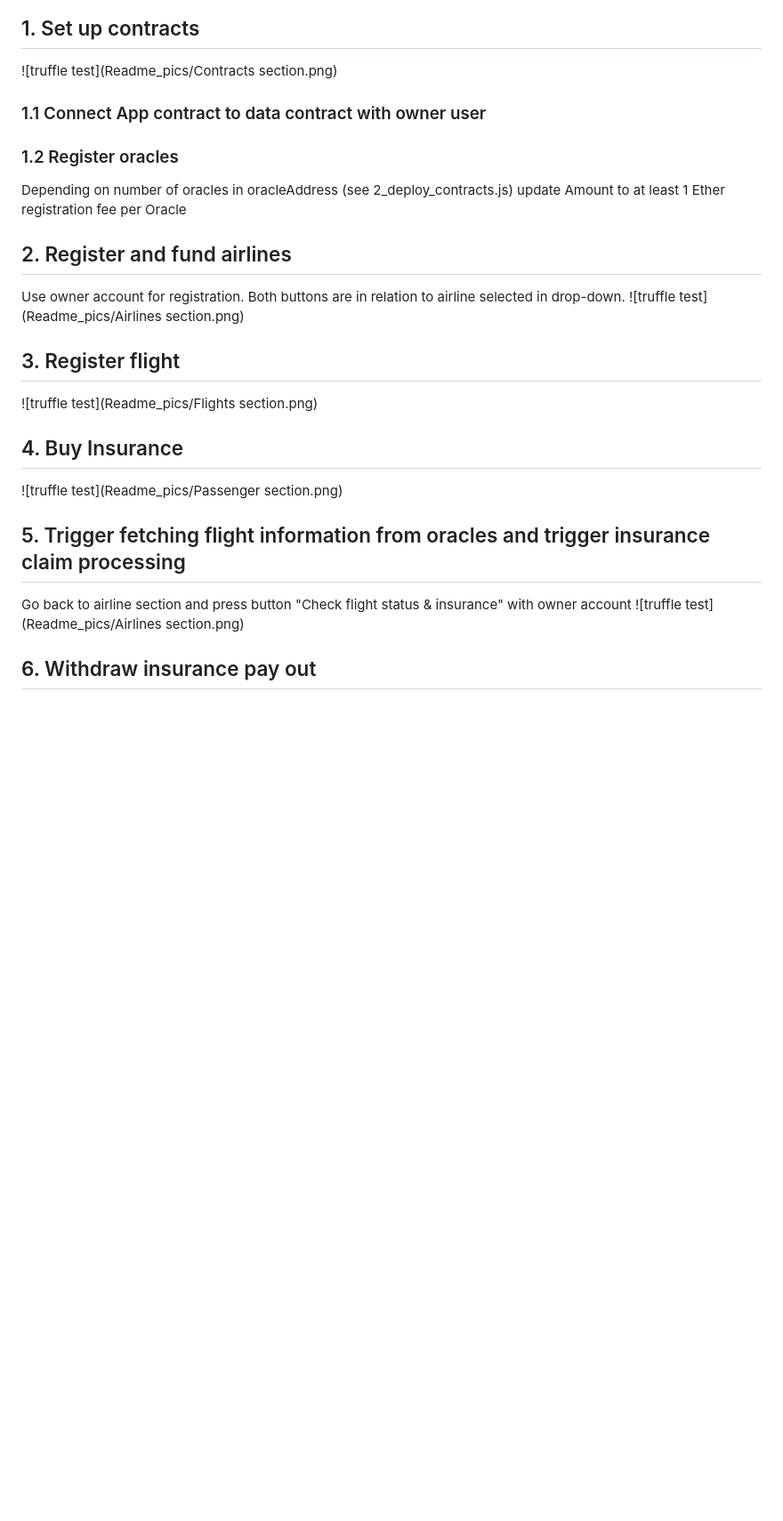
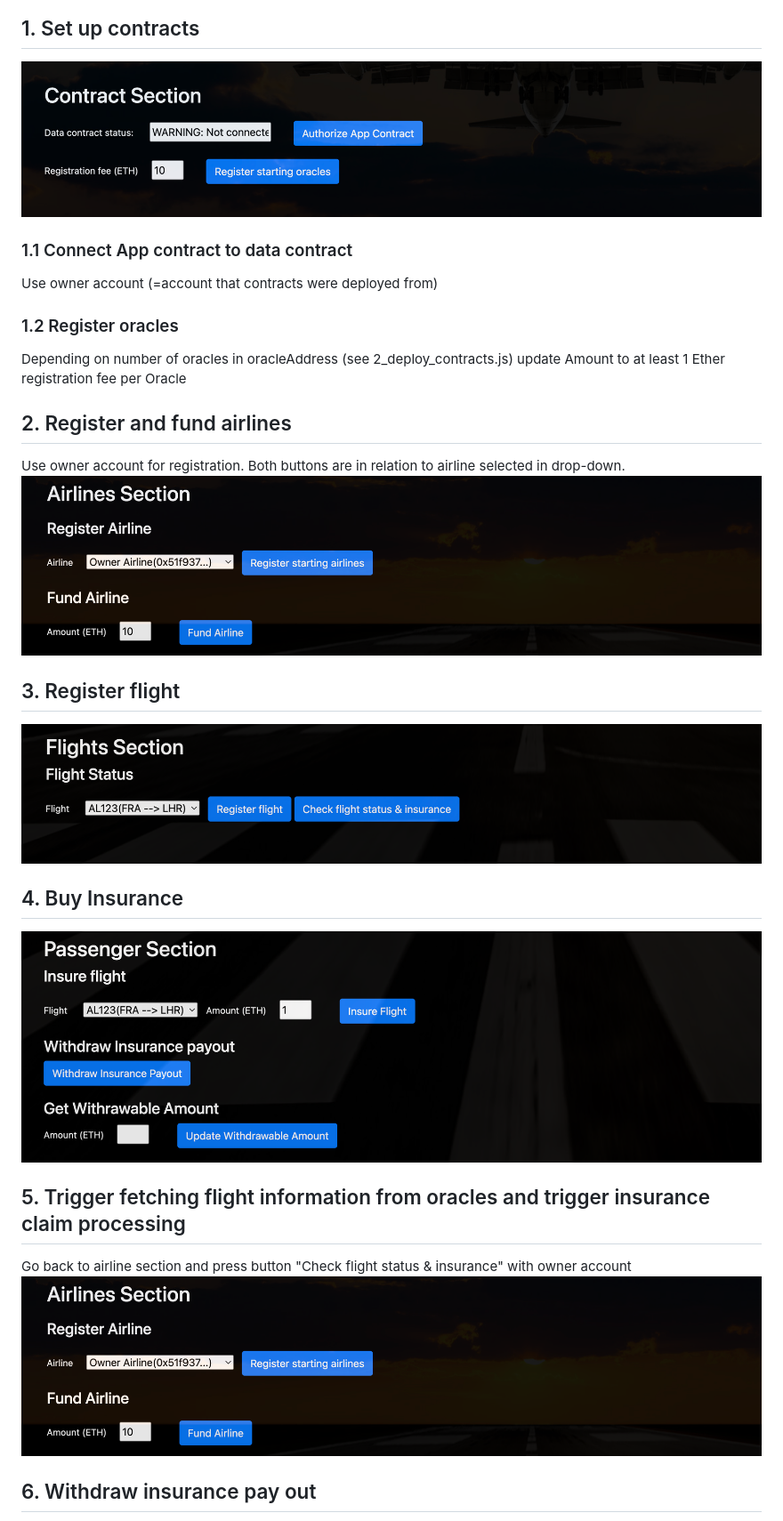
Before and after one commit to Kollpunkt/FlightSurety-Udacity, a Markdown page: README.md, the part around one of its changes. Shown at 89% size. Rendered like a GitHub page; blank space fills up the shorter version.

Commit message:
Finetune Readme

```diff
--- a/README.md
+++ b/README.md
@@ -48,20 +48,25 @@ Web3.js v1.8.2
 ![truffle test](Readme_pics/Update_2_deploy_contracts.js.png)
 
 ## 1. Set up contracts
-![truffle test](Readme_pics/Contracts section.png)
-### 1.1 Connect App contract to data contract with owner user
+![truffle test](Readme_pics/Contracts_section.png)
+### 1.1 Connect App contract to data contract
+Use owner account (=account that contracts were deployed from)
 ### 1.2 Register oracles
 Depending on number of oracles in oracleAddress (see 2_deploy_contracts.js) update Amount to at least 1 Ether registration fee per Oracle
 
 ## 2. Register and fund airlines
 Use owner account for registration. Both buttons are in relation to airline selected in drop-down.
-![truffle test](Readme_pics/Airlines section.png)
+![truffle test](Readme_pics/Airlines_section.png)
+
 ## 3. Register flight
-![truffle test](Readme_pics/Flights section.png)
+![truffle test](Readme_pics/Flights_section.png)
+
 ## 4. Buy Insurance
-![truffle test](Readme_pics/Passenger section.png)
+![truffle test](Readme_pics/Passenger_section.png)
+
 ## 5. Trigger fetching flight information from oracles and trigger insurance claim processing
 Go back to airline section and press button "Check flight status & insurance" with owner account
-![truffle test](Readme_pics/Airlines section.png)
+![truffle test](Readme_pics/Airlines_section.png)
+
 ## 6. Withdraw insurance pay out
 First "Update Withdrawable amount" with passenger account. Then "Withdraw Insurance Payout"
```
Also changed, not shown: other parts of README.md (+1 -1 lines), Readme_pics/Airlines_section.png (renamed from Readme_pics/Airlines section.png), Readme_pics/Contracts_section.png (renamed from Readme_pics/Contracts section.png), Readme_pics/Flights_section.png (renamed from Readme_pics/Flights section.png), Readme_pics/Passenger_section.png (renamed from Readme_pics/Passenger section.png).
